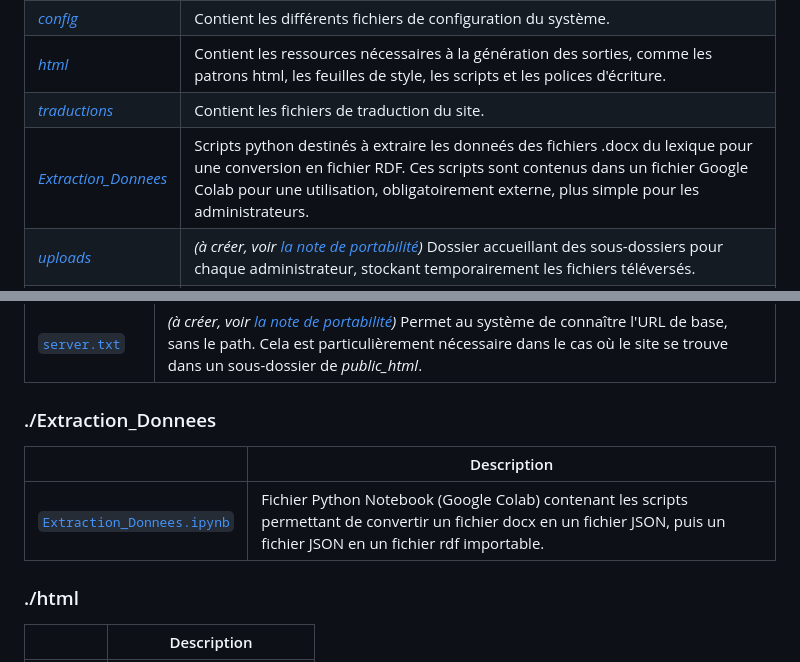
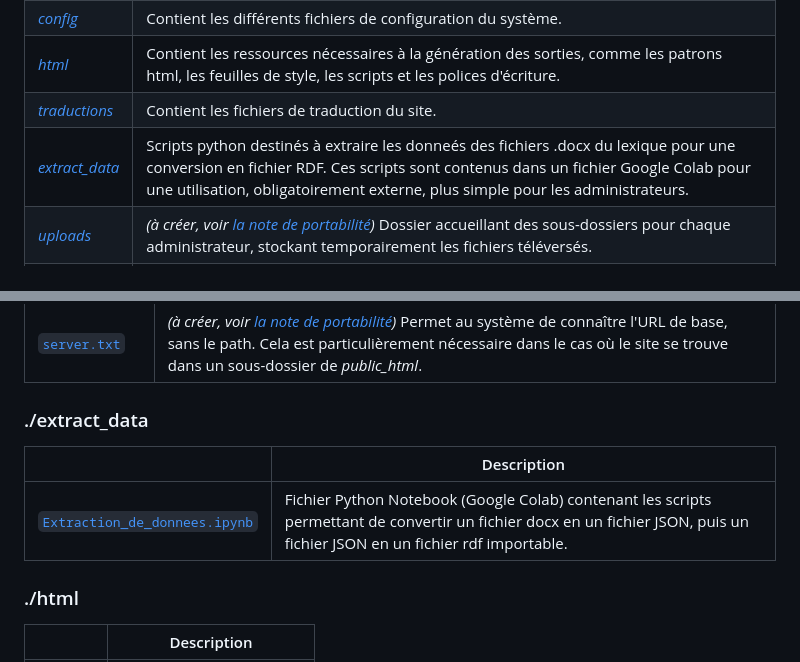
Before and after one commit to bonzid/makki, a Markdown page: arch.md, 2 parts joined by grey strips. Drawn GitHub-style.

```diff
--- a/arch.md
+++ b/arch.md
@@ -86,7 +86,7 @@ flowchart LR
 |[*config*](config)|Contient les différents fichiers de configuration du système.|
 |[*html*](html)|Contient les ressources nécessaires à la génération des sorties, comme les patrons html, les feuilles de style, les scripts et les polices d'écriture.|
 |[*traductions*](traductions)|Contient les fichiers de traduction du site.|
-|[*Extraction_Donnees*](Extraction_Donnees)| Scripts python destinés à extraire les donneés des fichiers .docx du lexique pour une conversion en fichier RDF. Ces scripts sont contenus dans un fichier Google Colab pour une utilisation, obligatoirement externe, plus simple pour les administrateurs. |
+|[*extract_data*](extract_data)| Scripts python destinés à extraire les donneés des fichiers .docx du lexique pour une conversion en fichier RDF. Ces scripts sont contenus dans un fichier Google Colab pour une utilisation, obligatoirement externe, plus simple pour les administrateurs. |
 |[*uploads*](/uploads)|*(à créer, voir [la note de portabilité](PORT.md#etape-3--configuration))* Dossier accueillant des sous-dossiers pour chaque administrateur, stockant temporairement les fichiers téléversés. |
 |[*secure*](/secure)|*(à créer, voir [la note de portabilité](PORT.md#etape-3--configuration))* Dossier accueillant les fichiers de clés pour le chiffrement, déchiffrement et signature des tokens. |
 
@@ -123,11 +123,11 @@ flowchart LR
 |[`prefixes.ttl`](/config/prefixes.ttl)| Préfixes RDF à inclure dans chaque requête au TripleStore. |
 |[`server.txt`](/config/server.txt)| *(à créer, voir [la note de portabilité](PORT.md#etape-3--configuration))* Permet au système de connaître l'URL de base, sans le path. Cela est particulièrement nécessaire dans le cas où le site se trouve dans un sous-dossier de *public_html*. |
 
-### ./Extraction_Donnees
+### ./extract_data
 
 |  | Description |
 |---------|-------------|
-|[`Extraction_Donnees.ipynb`](/Extraction_Donnees/Extraction_Donnees.ipynb)| Fichier Python Notebook (Google Colab) contenant les scripts permettant de convertir un fichier docx en un fichier JSON, puis un fichier JSON en un fichier rdf importable.
+|[`Extraction_de_donnees.ipynb`](/Extraction_Donnees/Extraction__de_données.ipynb)| Fichier Python Notebook (Google Colab) contenant les scripts permettant de convertir un fichier docx en un fichier JSON, puis un fichier JSON en un fichier rdf importable.
 
 ### ./html
 
```
